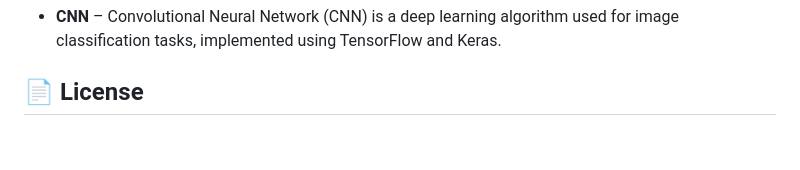
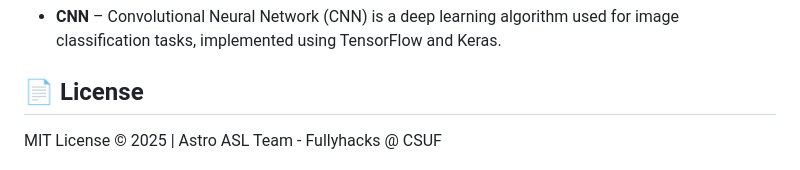
Before and after one commit to isliese/ASTRO-ASL, a Markdown page: README.md, the part around the change. Drawn GitHub-style; blank space fills up the shorter version.

```diff
--- a/README.md
+++ b/README.md
@@ -108,4 +108,5 @@ This project uses the following technologies, libraries, and datasets:
 - **CNN** – Convolutional Neural Network (CNN) is a deep learning algorithm used for image classification tasks, implemented using TensorFlow and Keras.
 
 ## 📄 License
+MIT License
 © 2025 | Astro ASL Team - Fullyhacks @ CSUF
```
